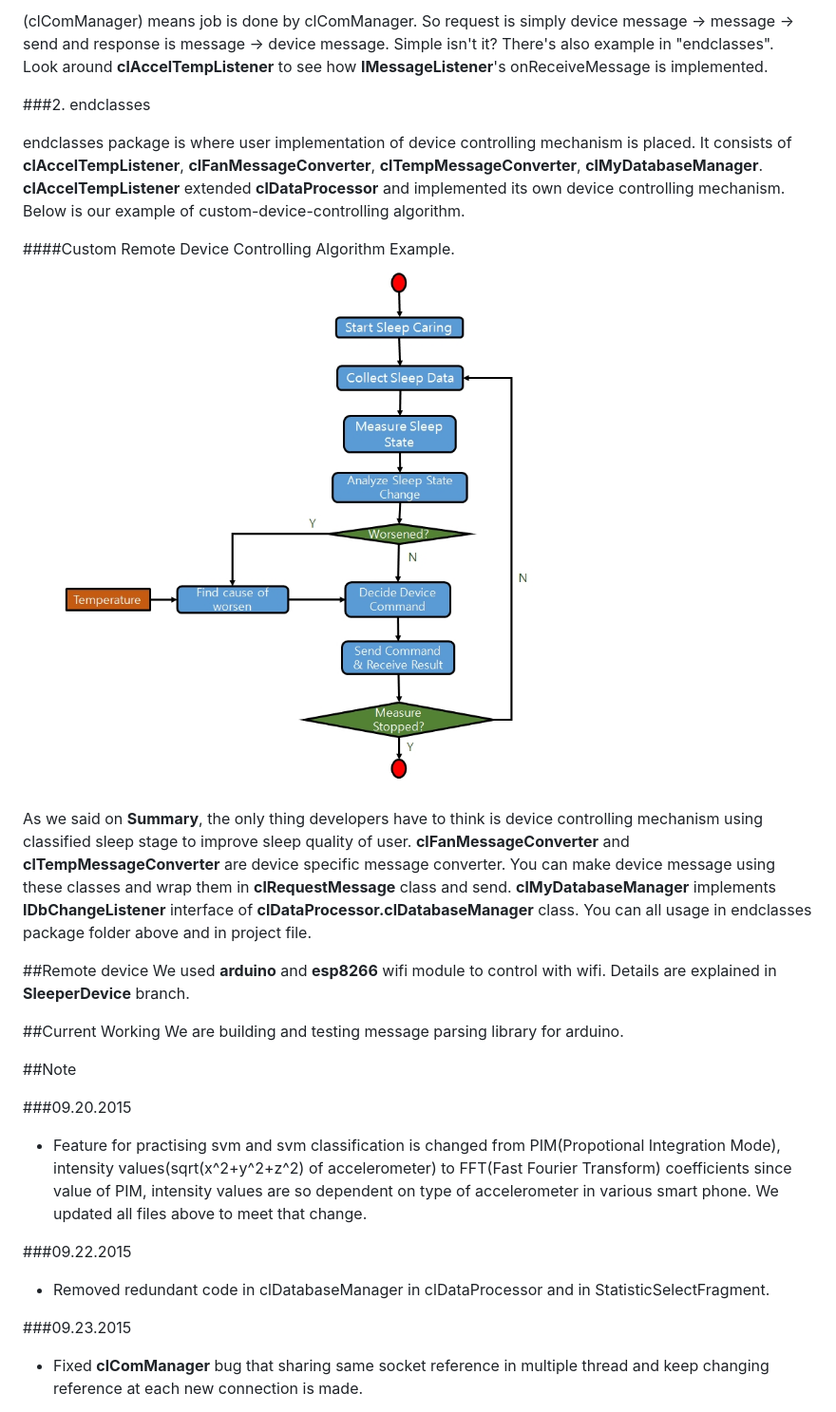
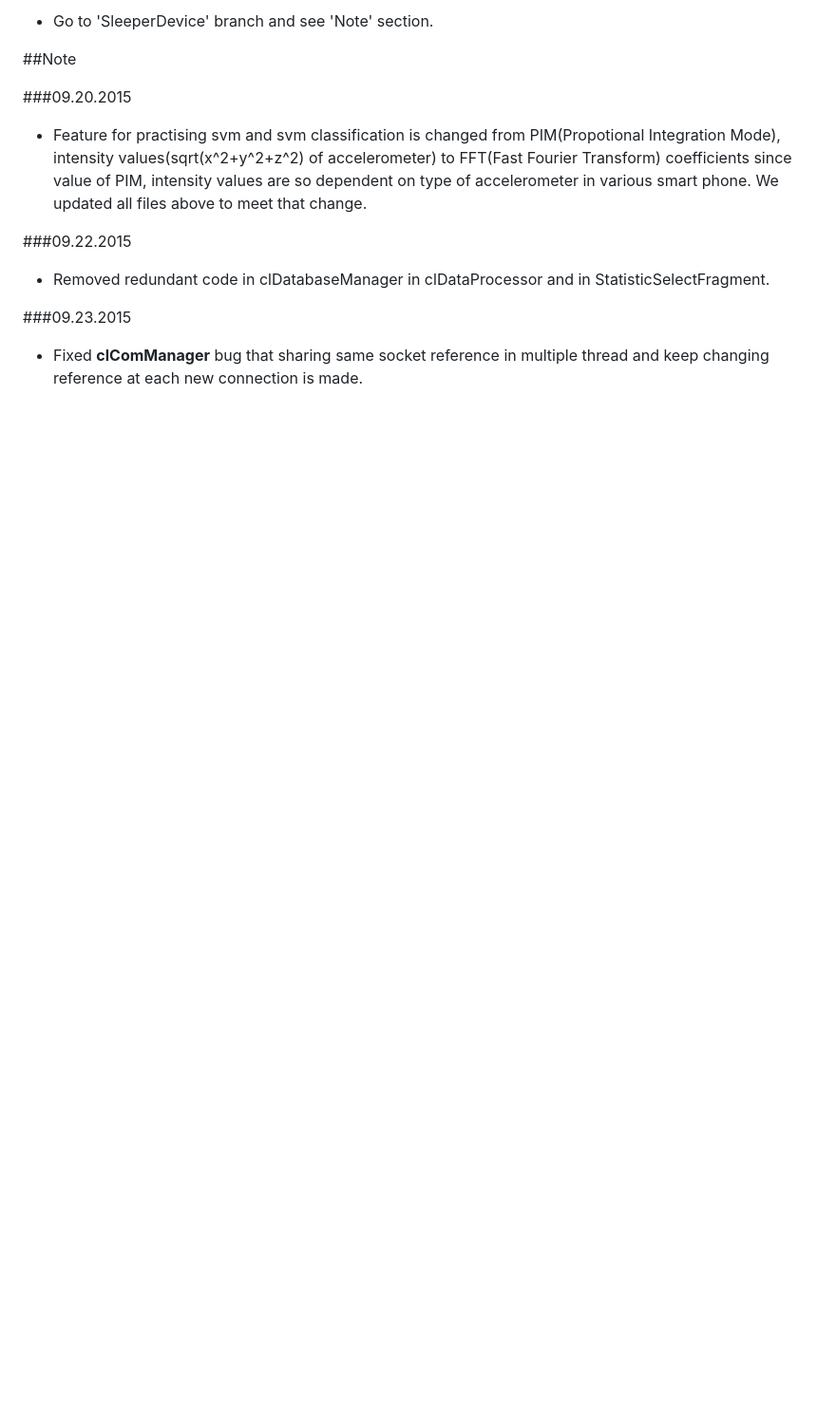
Before and after one commit to SleeperKKY/Sleeper, a Markdown page: README.MD, the part around the change printed below. Shown: that part at 95% size. Drawn GitHub-style; blank space fills up the shorter version.

```diff
--- a/README.MD
+++ b/README.MD
@@ -92,27 +92,4 @@ Below is how message is being sent to remote device as request and sent back to
-(clComManager) means job is done by clComManager. So request is simply device message -> message -> send and response is message -> device message. Simple isn't it? There's also example in "endclasses".
-Look around **clAccelTempListener** to see how **IMessageListener**'s onReceiveMessage is implemented.
-
-###2. endclasses
-
-endclasses package is where user implementation of device controlling mechanism is placed. It consists of **clAccelTempListener**, **clFanMessageConverter**, **clTempMessageConverter**,
-**clMyDatabaseManager**. **clAccelTempListener** extended **clDataProcessor** and implemented its own device controlling mechanism. Below is our example of custom-device-controlling algorithm.
-
-
-####Custom Remote Device Controlling Algorithm Example.
-![UserApp Sleep Caring Algorithm](./README_IMG/UserApp_Sleep_Caring_Algorithm.jpg)
-
-
-As we said on **Summary**, the only thing developers have to think is device controlling mechanism using classified sleep stage to improve sleep quality of user.
-**clFanMessageConverter** and **clTempMessageConverter** are device specific message converter. You can make device message using these classes and wrap them in
-**clRequestMessage** class and send. **clMyDatabaseManager** implements **IDbChangeListener** interface of **clDataProcessor.clDatabaseManager** class. You can all
-usage in endclasses package folder above and in project file.
-
-##Remote device
-We used **arduino** and **esp8266** wifi module to control with wifi. Details are explained in **SleeperDevice** branch.
-
-##Current Working
-We are building and testing message parsing library for arduino.
-
+ - Go to 'SleeperDevice' branch and see 'Note' section.
 
 ##Note
 
```
Also changed, not shown: other parts of README.MD (+71 -98 lines), README_IMG/SystemOverview.jpg.
